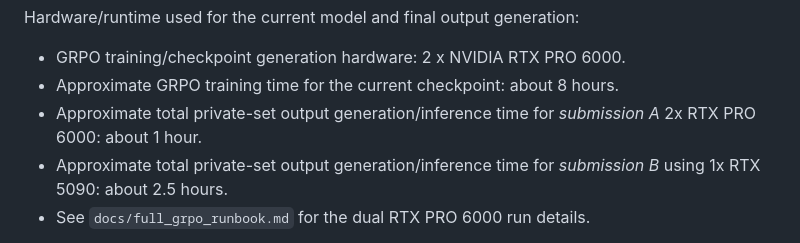
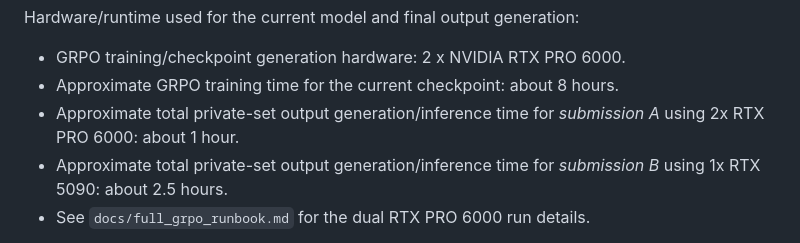
Before and after one commit to xchuheng613/t2t-qwen-math, a Markdown page: README.md, the part around the change. Rendered like a GitHub page.

Commit message:
Fix formatting in README for output generation time

```diff
--- a/README.md
+++ b/README.md
@@ -97,7 +97,7 @@ Hardware/runtime used for the current model and final output generation:
 
 - GRPO training/checkpoint generation hardware: 2 x NVIDIA RTX PRO 6000.
 - Approximate GRPO training time for the current checkpoint: about 8 hours.
-- Approximate total private-set output generation/inference time for _submission A_ 2x RTX PRO 6000: about 1 hour.
+- Approximate total private-set output generation/inference time for _submission A_ using 2x RTX PRO 6000: about 1 hour.
 - Approximate total private-set output generation/inference time for _submission B_ using 1x RTX 5090: about 2.5 hours.
 - See `docs/full_grpo_runbook.md` for the dual RTX PRO 6000 run details.
 
```
